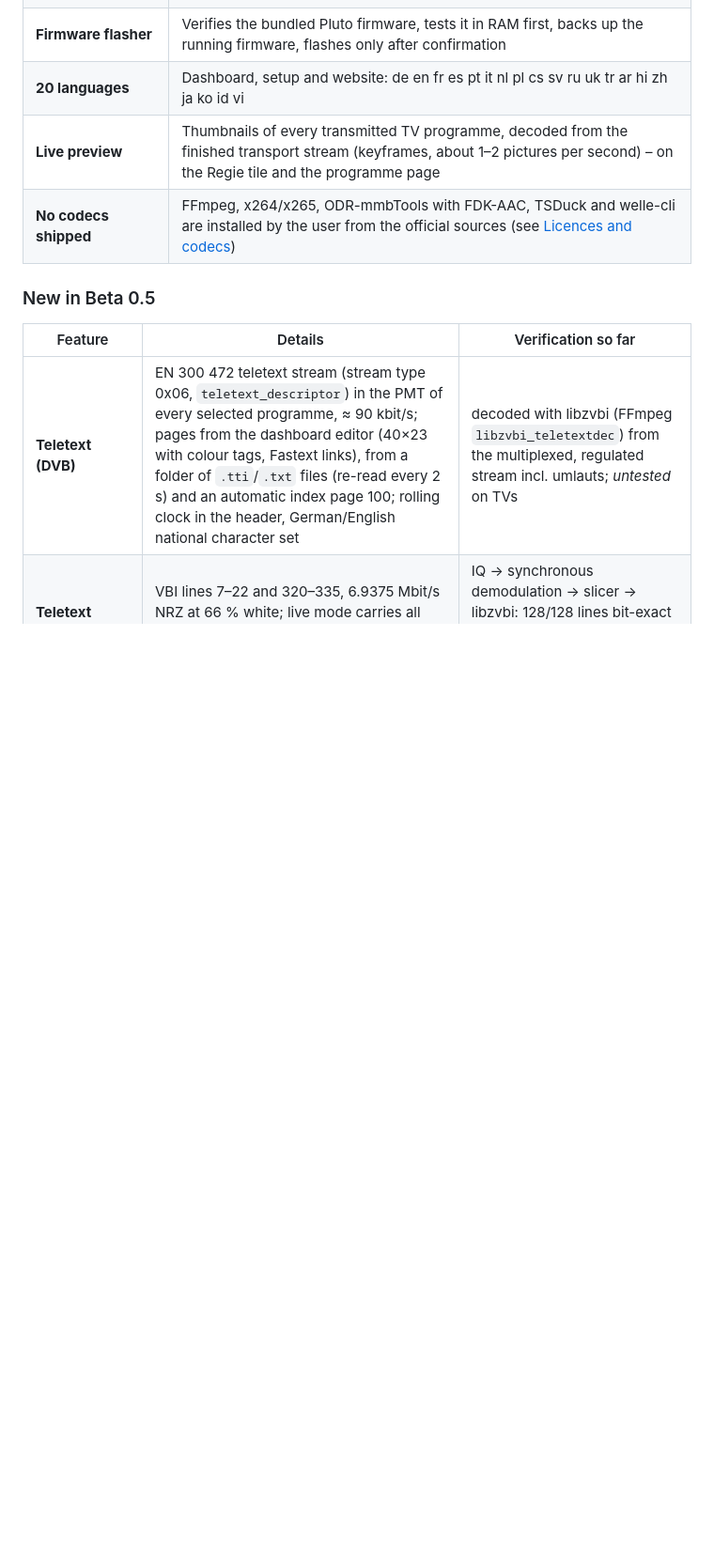
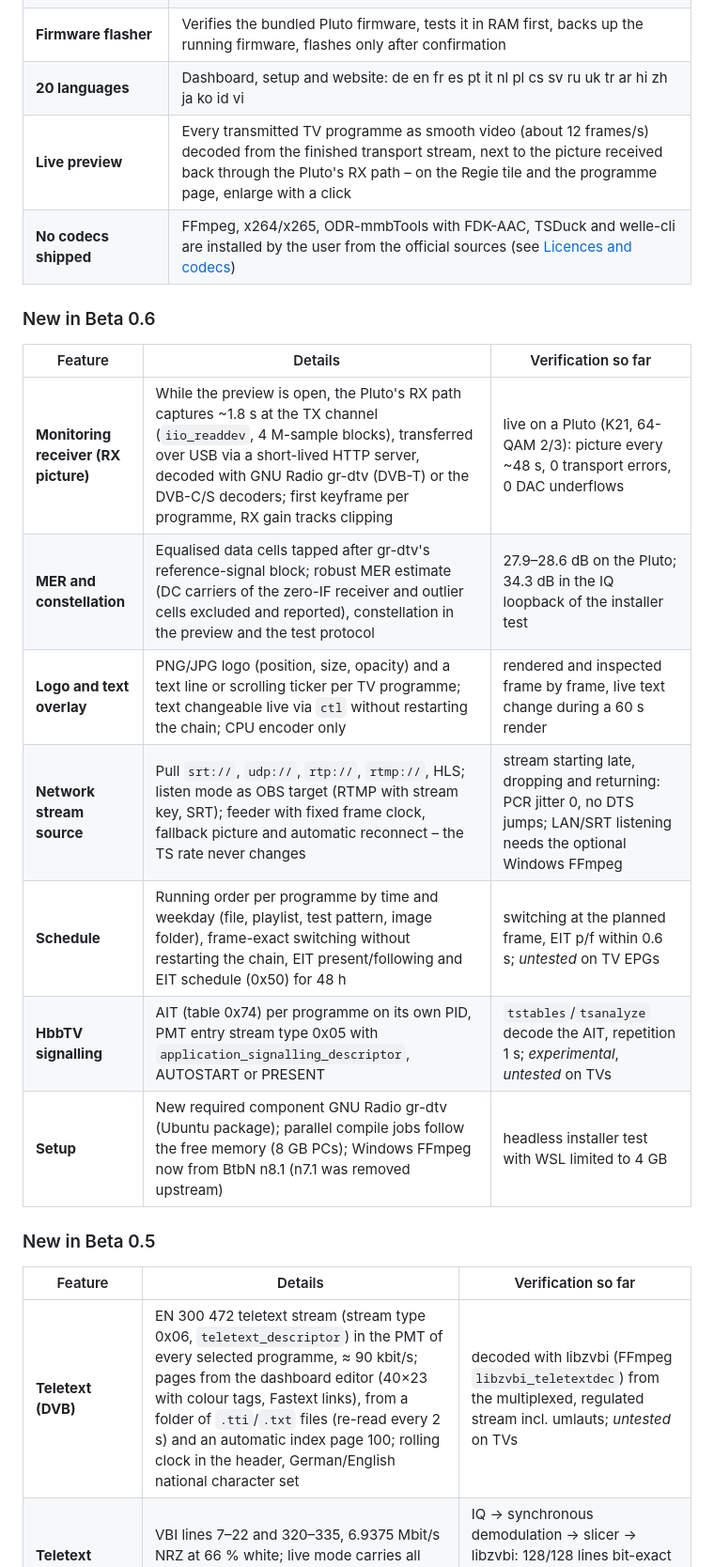
Before and after one commit to pit711/muxwright, a Markdown page: README.md, the part around one of its changes. Shown at 94% size. Rendered like a GitHub page; blank space fills up the shorter version.

Commit message:
README: Beta 0.6
Co-Authored-By: Claude Opus 5.5 <noreply@anthropic.com>
Claude-Session: https://claude.ai/code/session_0169Pf3VKXTwJ9zgVY5RT6DU

```diff
--- a/README.md
+++ b/README.md
@@ -48,8 +50,20 @@ This repository contains the complete source. There are no binary releases here
 | **Guided setup** | Device and firmware check, PC performance rating (CPU/NVENC), operating mode (lab / amateur radio), legal confirmations, component installation |
 | **Firmware flasher** | Verifies the bundled Pluto firmware, tests it in RAM first, backs up the running firmware, flashes only after confirmation |
 | **20 languages** | Dashboard, setup and website: de en fr es pt it nl pl cs sv ru uk tr ar hi zh ja ko id vi |
-| **Live preview** | Thumbnails of every transmitted TV programme, decoded from the finished transport stream (keyframes, about 1–2 pictures per second) – on the Regie tile and the programme page |
+| **Live preview** | Every transmitted TV programme as smooth video (about 12 frames/s) decoded from the finished transport stream, next to the picture received back through the Pluto's RX path – on the Regie tile and the programme page, enlarge with a click |
 | **No codecs shipped** | FFmpeg, x264/x265, ODR-mmbTools with FDK-AAC, TSDuck and welle-cli are installed by the user from the official sources (see [Licences and codecs](#licences-and-codecs)) |
+
+### New in Beta 0.6
+
+| Feature | Details | Verification so far |
+|---|---|---|
+| **Monitoring receiver (RX picture)** | While the preview is open, the Pluto's RX path captures ~1.8 s at the TX channel (`iio_readdev`, 4 M-sample blocks), transferred over USB via a short-lived HTTP server, decoded with GNU Radio gr-dtv (DVB-T) or the DVB-C/S decoders; first keyframe per programme, RX gain tracks clipping | live on a Pluto (K21, 64-QAM 2/3): picture every ~48 s, 0 transport errors, 0 DAC underflows |
+| **MER and constellation** | Equalised data cells tapped after gr-dtv's reference-signal block; robust MER estimate (DC carriers of the zero-IF receiver and outlier cells excluded and reported), constellation in the preview and the test protocol | 27.9–28.6 dB on the Pluto; 34.3 dB in the IQ loopback of the installer test |
+| **Logo and text overlay** | PNG/JPG logo (position, size, opacity) and a text line or scrolling ticker per TV programme; text changeable live via `ctl` without restarting the chain; CPU encoder only | rendered and inspected frame by frame, live text change during a 60 s render |
+| **Network stream source** | Pull `srt://`, `udp://`, `rtp://`, `rtmp://`, HLS; listen mode as OBS target (RTMP with stream key, SRT); feeder with fixed frame clock, fallback picture and automatic reconnect – the TS rate never changes | stream starting late, dropping and returning: PCR jitter 0, no DTS jumps; LAN/SRT listening needs the optional Windows FFmpeg |
+| **Schedule** | Running order per programme by time and weekday (file, playlist, test pattern, image folder), frame-exact switching without restarting the chain, EIT present/following and EIT schedule (0x50) for 48 h | switching at the planned frame, EIT p/f within 0.6 s; *untested* on TV EPGs |
+| **HbbTV signalling** | AIT (table 0x74) per programme on its own PID, PMT entry stream type 0x05 with `application_signalling_descriptor`, AUTOSTART or PRESENT | `tstables`/`tsanalyze` decode the AIT, repetition 1 s; *experimental*, *untested* on TVs |
+| **Setup** | New required component GNU Radio gr-dtv (Ubuntu package); parallel compile jobs follow the free memory (8 GB PCs); Windows FFmpeg now from BtbN n8.1 (n7.1 was removed upstream) | headless installer test with WSL limited to 4 GB |
 
 ### New in Beta 0.5
 
```
Also changed, not shown: other parts of README.md (+4 -2 lines).
